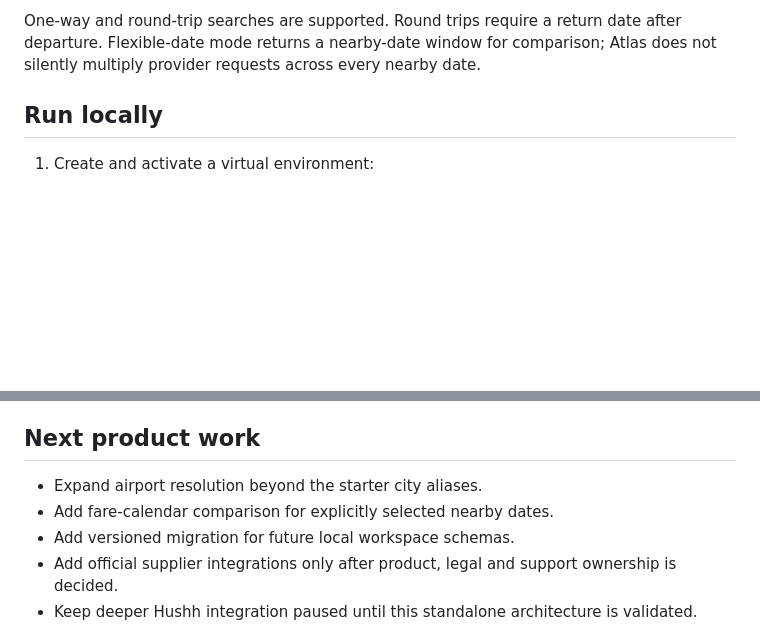
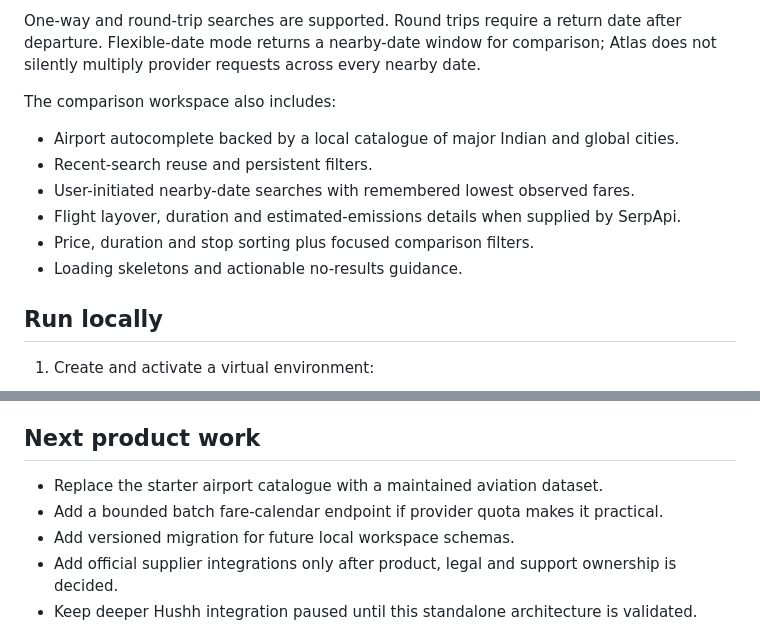
Before and after one commit to riieeya/atlas-travel-planner, a Markdown page: README.md, 2 parts joined by grey strips. GitHub-like rendering; blank space fills up the shorter version.

Commit message:
Upgrade search comparison workflow in README.md

```diff
--- a/README.md
+++ b/README.md
@@ -35,6 +35,15 @@ to SerpApi.
 One-way and round-trip searches are supported. Round trips require a return date
 after departure. Flexible-date mode returns a nearby-date window for comparison;
 Atlas does not silently multiply provider requests across every nearby date.
+
+The comparison workspace also includes:
+
+- Airport autocomplete backed by a local catalogue of major Indian and global cities.
+- Recent-search reuse and persistent filters.
+- User-initiated nearby-date searches with remembered lowest observed fares.
+- Flight layover, duration and estimated-emissions details when supplied by SerpApi.
+- Price, duration and stop sorting plus focused comparison filters.
+- Loading skeletons and actionable no-results guidance.
 
 ## Run locally
 
@@ -75,8 +84,8 @@ GitHub Actions runs tests and Python compilation on pushes and pull requests.
 
 ## Next product work
 
-- Expand airport resolution beyond the starter city aliases.
-- Add fare-calendar comparison for explicitly selected nearby dates.
+- Replace the starter airport catalogue with a maintained aviation dataset.
+- Add a bounded batch fare-calendar endpoint if provider quota makes it practical.
 - Add versioned migration for future local workspace schemas.
 - Add official supplier integrations only after product, legal and support ownership is decided.
 - Keep deeper Hushh integration paused until this standalone architecture is validated.
```
